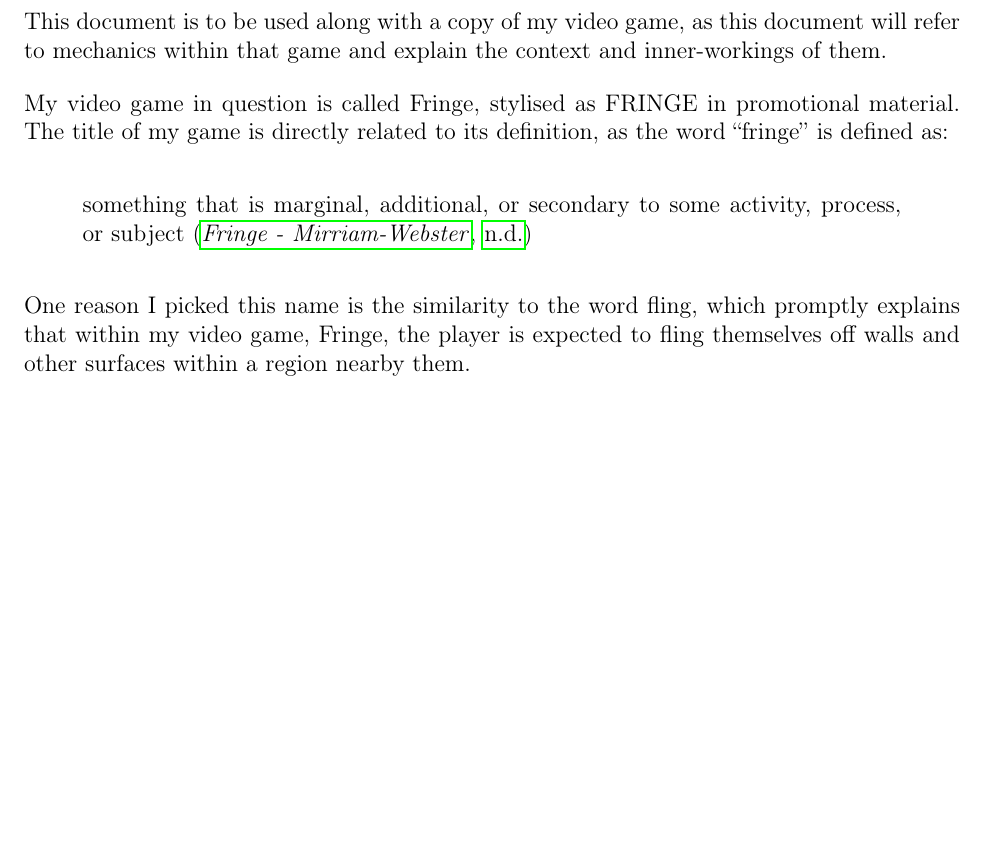
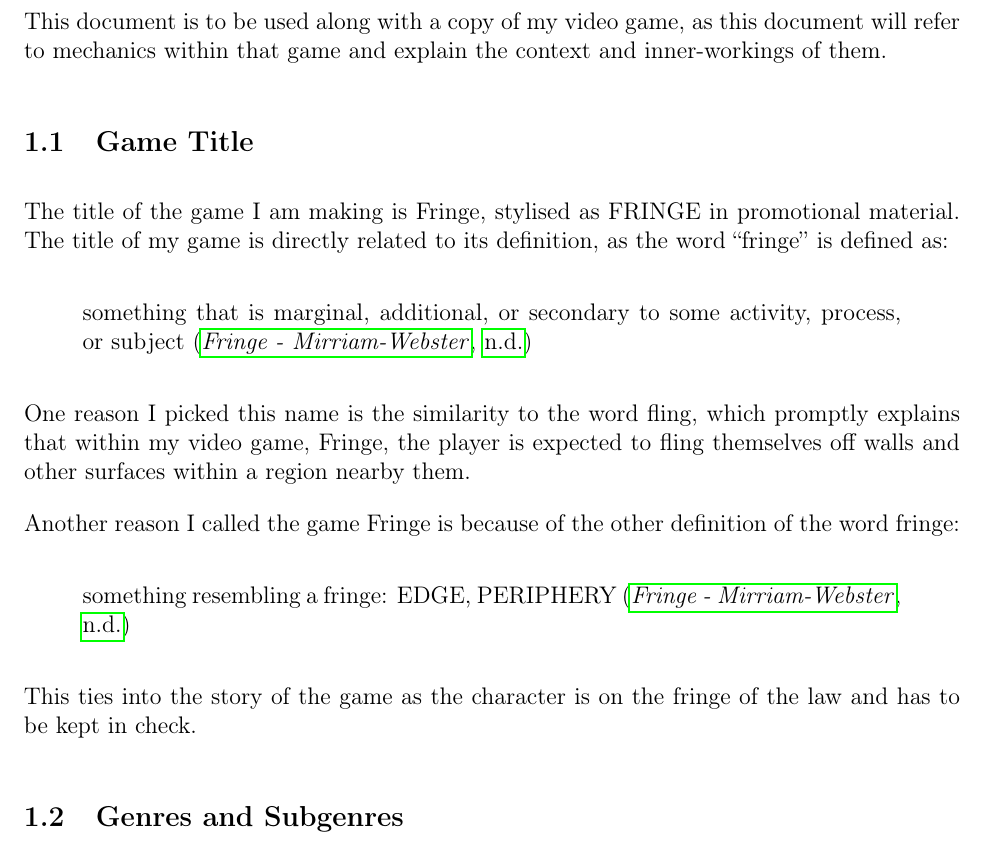
Before and after one commit to dylanru-sm-college/A2-GDD, a LaTeX document (main.tex): part of page 4 of 4 before the commit and part of page 3 of 4 after it, cut so that both start at the same text, the shorter picture padded with empty space. Compiled offline with pdfLaTeX.

Commit message:
Fixed up some stuff and added Sections & Subsections

```diff
--- a/main.tex
+++ b/main.tex
@@ -29,11 +27,19 @@
 	In this document, I aim to explain the processes and logic behind the artifacts for my A2 project, while also discussing the culture and history of other games and genres. Additionally, I'll review video game laws and how developers and publishers adapted to them when releasing games.
 
 	This document is to be used along with a copy of my video game, as this document will refer to mechanics within that game and explain the context and inner-workings of them.
-
-	My video game in question is called Fringe, stylised as FRINGE in promotional material. The title of my game is directly related to its definition, as the word “fringe” is defined as:
+	\subsection{Game Title}
+	The title of the game I am making is Fringe, stylised as FRINGE in promotional material. The title of my game is directly related to its definition, as the word “fringe” is defined as:
 	\begin{displaycquote}{fringeMirriamWebster}
 		something that is marginal, additional, or secondary to some activity, process, or subject
 	\end{displaycquote}
 
 	One reason I picked this name is the similarity to the word fling, which promptly explains that within my video game, Fringe, the player is expected to fling themselves off walls and other surfaces within a region nearby them.
 
+	Another reason I called the game Fringe is because of the other definition of the word fringe:
+	\begin{displaycquote}{fringeMirriamWebster}
+		something resembling a fringe: EDGE, PERIPHERY
+	\end{displaycquote}
+
+	This ties into the story of the game as the character is on the fringe of the law and has to be kept in check.
+
+	\subsection{Genres and Subgenres}
```
Also changed, not shown: main.tex (10 more changed lines).
